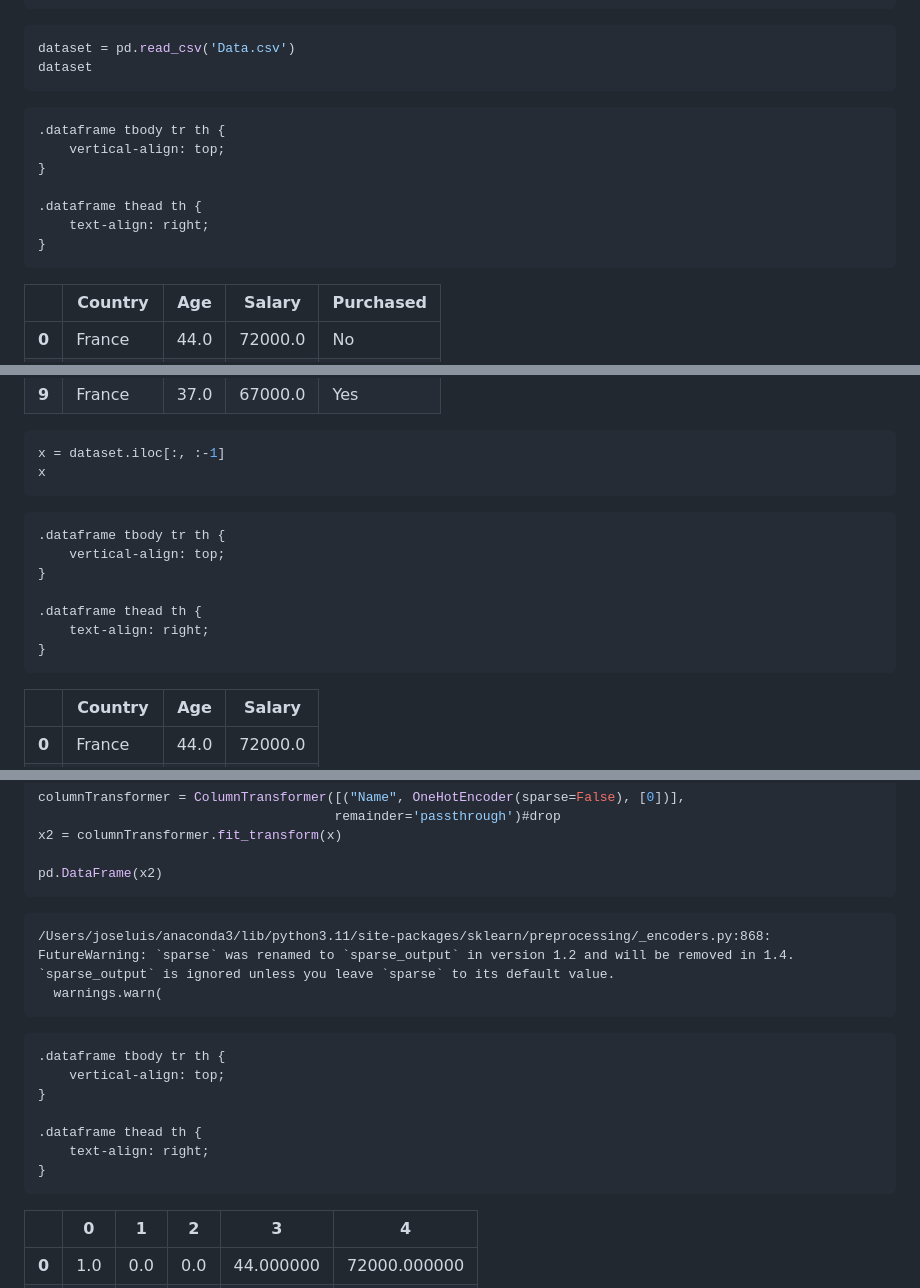
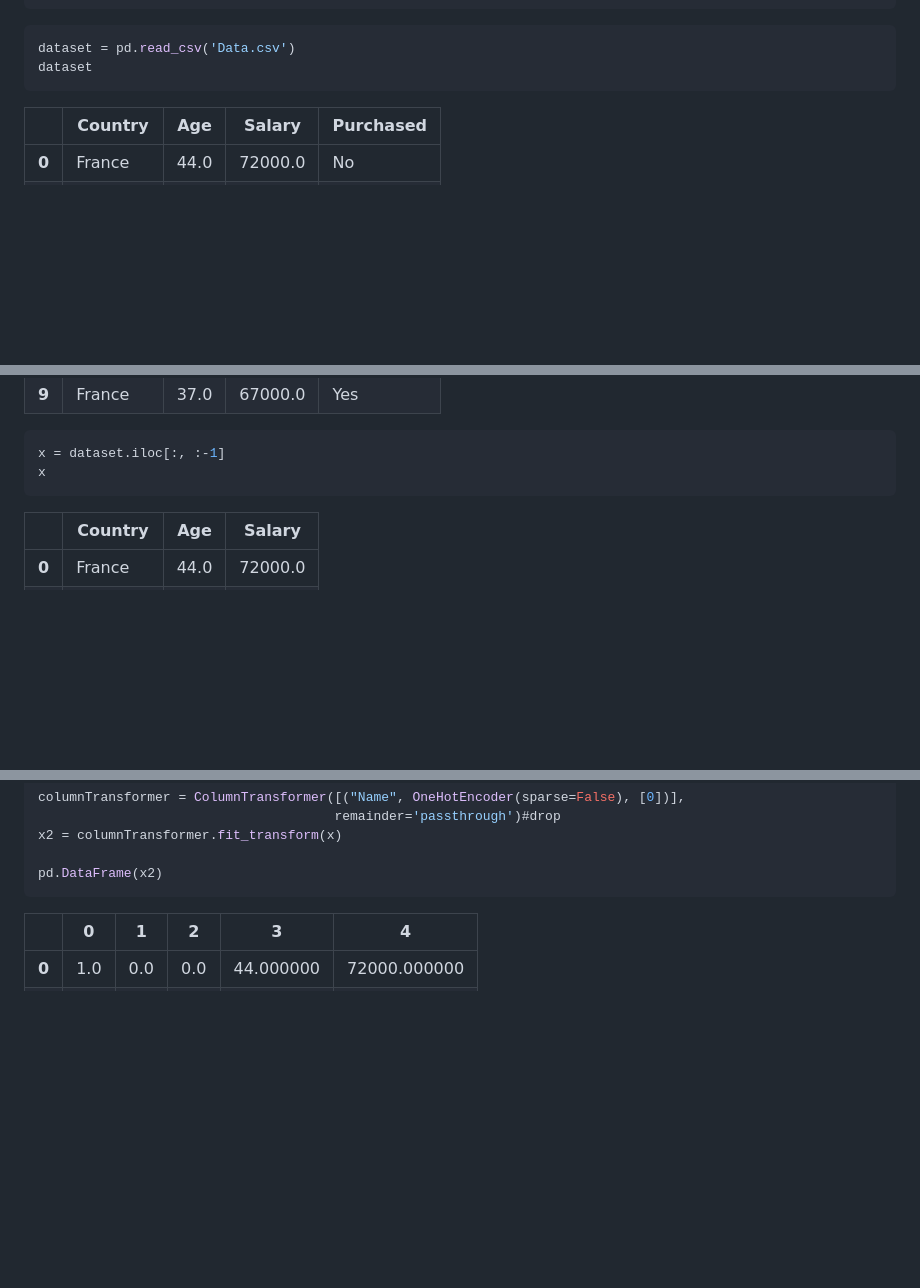
Before and after one commit to JlSeixasJr/IntroToDS, a Markdown page: classes/10 Preprocessing.md, 3 parts joined by grey strips. Rendered like a GitHub page; blank space fills up the shorter version.

````diff
--- a/classes/10 Preprocessing.md
+++ b/classes/10 Preprocessing.md
@@ -18,19 +18,6 @@ dataset
 
 
 <div>
-<style scoped>
-    .dataframe tbody tr th:only-of-type {
-        vertical-align: middle;
-    }
-
-    .dataframe tbody tr th {
-        vertical-align: top;
-    }
-
-    .dataframe thead th {
-        text-align: right;
-    }
-</style>
 <table border="1" class="dataframe">
   <thead>
     <tr style="text-align: right;">
@@ -128,19 +115,6 @@ x
 
 
 <div>
-<style scoped>
-    .dataframe tbody tr th:only-of-type {
-        vertical-align: middle;
-    }
-
-    .dataframe tbody tr th {
-        vertical-align: top;
-    }
-
-    .dataframe thead th {
-        text-align: right;
-    }
-</style>
 <table border="1" class="dataframe">
   <thead>
     <tr style="text-align: right;">
@@ -840,27 +749,13 @@ x2 = columnTransformer.fit_transform(x)
 pd.DataFrame(x2)
 ```
 
-    /Users/joseluis/anaconda3/lib/python3.11/site-packages/sklearn/preprocessing/_encoders.py:868: FutureWarning: `sparse` was renamed to `sparse_output` in version 1.2 and will be removed in 1.4. `sparse_output` is ignored unless you leave `sparse` to its default value.
-      warnings.warn(
+
 
 
 
 
 
 <div>
-<style scoped>
-    .dataframe tbody tr th:only-of-type {
-        vertical-align: middle;
-    }
-
-    .dataframe tbody tr th {
-        vertical-align: top;
-    }
-
-    .dataframe thead th {
-        text-align: right;
-    }
-</style>
 <table border="1" class="dataframe">
   <thead>
     <tr style="text-align: right;">
````
Also changed, not shown: other parts of classes/10 Preprocessing.md (+0 -208 lines).
